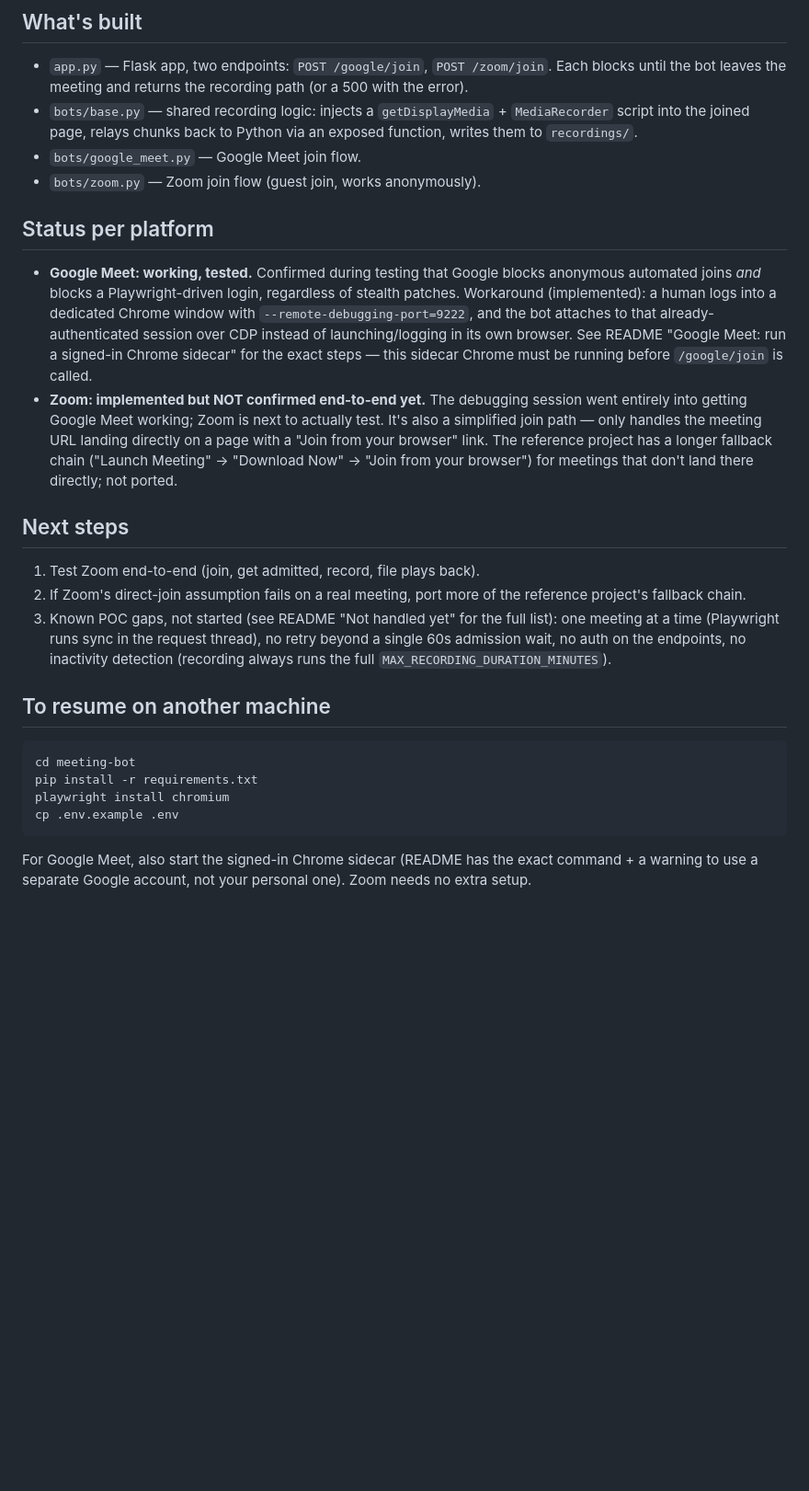
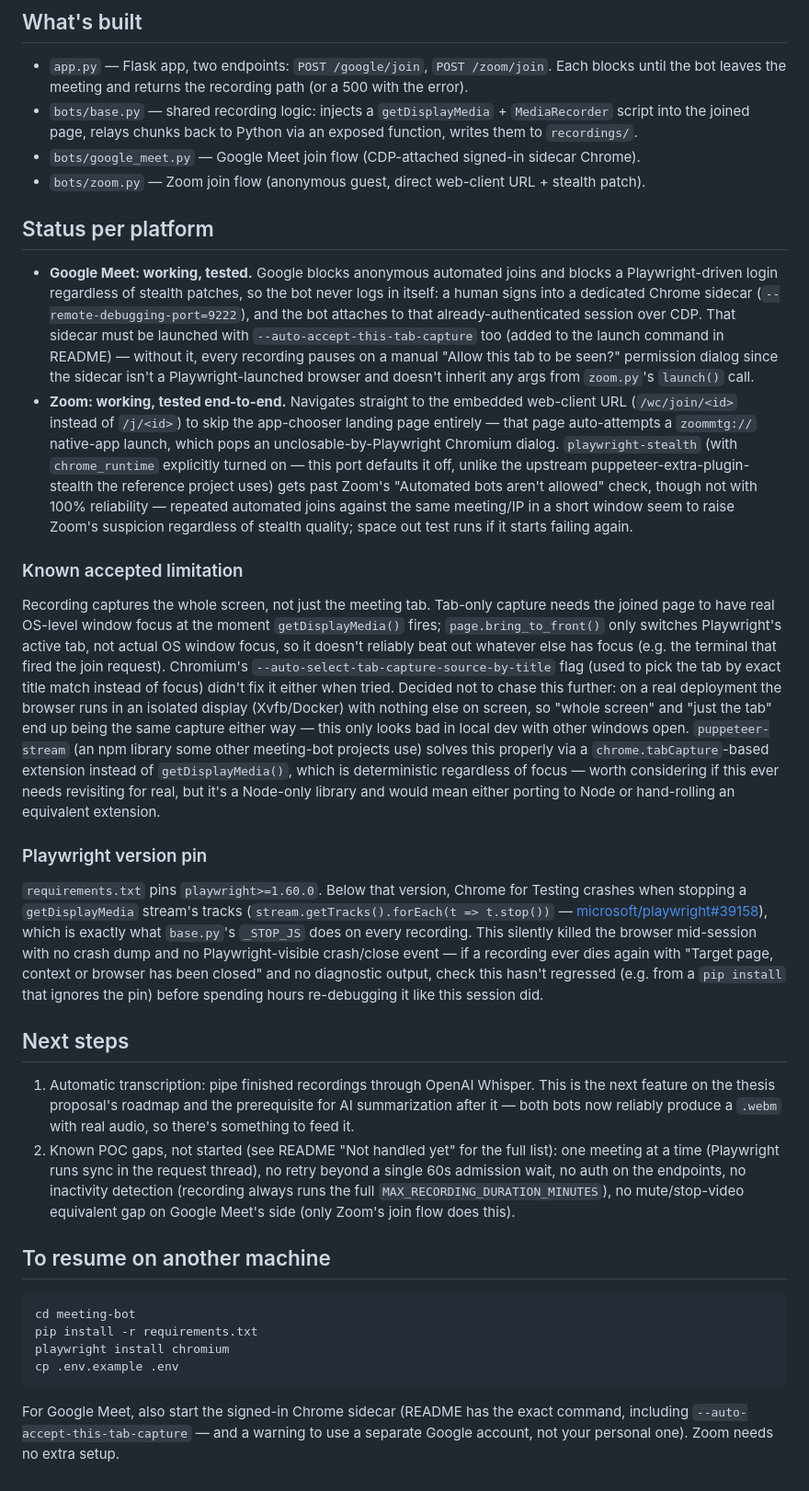
Before and after one commit to kresnanaradha/tugas-akhir-ajus, a Markdown page: CLAUDE.md, the part around the change. Shown at 92% size. GitHub-like rendering; blank space fills up the shorter version.

````diff
--- a/CLAUDE.md
+++ b/CLAUDE.md
@@ -22,37 +22,80 @@ project status — what's done, what's next, what to watch out for.
 - `bots/base.py` — shared recording logic: injects a `getDisplayMedia` +
   `MediaRecorder` script into the joined page, relays chunks back to Python
   via an exposed function, writes them to `recordings/`.
-- `bots/google_meet.py` — Google Meet join flow.
-- `bots/zoom.py` — Zoom join flow (guest join, works anonymously).
+- `bots/google_meet.py` — Google Meet join flow (CDP-attached signed-in
+  sidecar Chrome).
+- `bots/zoom.py` — Zoom join flow (anonymous guest, direct web-client URL +
+  stealth patch).
 
 ## Status per platform
 
-- **Google Meet: working, tested.** Confirmed during testing that Google
-  blocks anonymous automated joins *and* blocks a Playwright-driven login,
-  regardless of stealth patches. Workaround (implemented): a human logs into
-  a dedicated Chrome window with `--remote-debugging-port=9222`, and the bot
-  attaches to that already-authenticated session over CDP instead of
-  launching/logging in its own browser. See README "Google Meet: run a
-  signed-in Chrome sidecar" for the exact steps — this sidecar Chrome must be
-  running before `/google/join` is called.
-- **Zoom: implemented but NOT confirmed end-to-end yet.** The debugging
-  session went entirely into getting Google Meet working; Zoom is next to
-  actually test. It's also a simplified join path — only handles the meeting
-  URL landing directly on a page with a "Join from your browser" link. The
-  reference project has a longer fallback chain ("Launch Meeting" → "Download
-  Now" → "Join from your browser") for meetings that don't land there
-  directly; not ported.
+- **Google Meet: working, tested.** Google blocks anonymous automated joins
+  and blocks a Playwright-driven login regardless of stealth patches, so the
+  bot never logs in itself: a human signs into a dedicated Chrome sidecar
+  (`--remote-debugging-port=9222`), and the bot attaches to that
+  already-authenticated session over CDP. That sidecar must be launched with
+  `--auto-accept-this-tab-capture` too (added to the launch command in
+  README) — without it, every recording pauses on a manual "Allow this tab
+  to be seen?" permission dialog since the sidecar isn't a
+  Playwright-launched browser and doesn't inherit any args from `zoom.py`'s
+  `launch()` call.
+- **Zoom: working, tested end-to-end.** Navigates straight to the embedded
+  web-client URL (`/wc/join/<id>` instead of `/j/<id>`) to skip the
+  app-chooser landing page entirely — that page auto-attempts a
+  `zoommtg://` native-app launch, which pops an unclosable-by-Playwright
+  Chromium dialog. `playwright-stealth` (with `chrome_runtime` explicitly
+  turned on — this port defaults it off, unlike the upstream
+  puppeteer-extra-plugin-stealth the reference project uses) gets past
+  Zoom's "Automated bots aren't allowed" check, though not with 100%
+  reliability — repeated automated joins against the same meeting/IP in a
+  short window seem to raise Zoom's suspicion regardless of stealth quality;
+  space out test runs if it starts failing again.
+
+### Known accepted limitation
+
+Recording captures the whole screen, not just the meeting tab. Tab-only
+capture needs the joined page to have real OS-level window focus at the
+moment `getDisplayMedia()` fires; `page.bring_to_front()` only switches
+Playwright's active tab, not actual OS window focus, so it doesn't reliably
+beat out whatever else has focus (e.g. the terminal that fired the join
+request). Chromium's `--auto-select-tab-capture-source-by-title` flag (used
+to pick the tab by exact title match instead of focus) didn't fix it either
+when tried. Decided not to chase this further: on a real deployment the
+browser runs in an isolated display (Xvfb/Docker) with nothing else on
+screen, so "whole screen" and "just the tab" end up being the same capture
+either way — this only looks bad in local dev with other windows open.
+`puppeteer-stream` (an npm library some other meeting-bot projects use)
+solves this properly via a `chrome.tabCapture`-based extension instead of
+`getDisplayMedia()`, which is deterministic regardless of focus — worth
+considering if this ever needs revisiting for real, but it's a Node-only
+library and would mean either porting to Node or hand-rolling an equivalent
+extension.
+
+### Playwright version pin
+
+`requirements.txt` pins `playwright>=1.60.0`. Below that version, Chrome for
+Testing crashes when stopping a `getDisplayMedia` stream's tracks
+(`stream.getTracks().forEach(t => t.stop())` —
+[microsoft/playwright#39158](https://github.com/microsoft/playwright/issues/39158)),
+which is exactly what `base.py`'s `_STOP_JS` does on every recording. This
+silently killed the browser mid-session with no crash dump and no
+Playwright-visible crash/close event — if a recording ever dies again with
+"Target page, context or browser has been closed" and no diagnostic output,
+check this hasn't regressed (e.g. from a `pip install` that ignores the
+pin) before spending hours re-debugging it like this session did.
 
 ## Next steps
 
-1. Test Zoom end-to-end (join, get admitted, record, file plays back).
-2. If Zoom's direct-join assumption fails on a real meeting, port more of the
-   reference project's fallback chain.
-3. Known POC gaps, not started (see README "Not handled yet" for the full
-   list): one meeting at a time (Playwright runs sync in the request thread),
-   no retry beyond a single 60s admission wait, no auth on the endpoints, no
-   inactivity detection (recording always runs the full
-   `MAX_RECORDING_DURATION_MINUTES`).
+1. Automatic transcription: pipe finished recordings through OpenAI Whisper.
+   This is the next feature on the thesis proposal's roadmap and the
+   prerequisite for AI summarization after it — both bots now reliably
+   produce a `.webm` with real audio, so there's something to feed it.
+2. Known POC gaps, not started (see README "Not handled yet" for the full
+   list): one meeting at a time (Playwright runs sync in the request
+   thread), no retry beyond a single 60s admission wait, no auth on the
+   endpoints, no inactivity detection (recording always runs the full
+   `MAX_RECORDING_DURATION_MINUTES`), no mute/stop-video equivalent gap on
+   Google Meet's side (only Zoom's join flow does this).
 
 ## To resume on another machine
 
@@ -64,5 +107,6 @@ cp .env.example .env
 ```
 
 For Google Meet, also start the signed-in Chrome sidecar (README has the
-exact command + a warning to use a separate Google account, not your
-personal one). Zoom needs no extra setup.
+exact command, including `--auto-accept-this-tab-capture` — and a warning to
+use a separate Google account, not your personal one). Zoom needs no extra
+setup.
````
Also changed, not shown: meeting-bot/README.md (+37 -11 lines).
